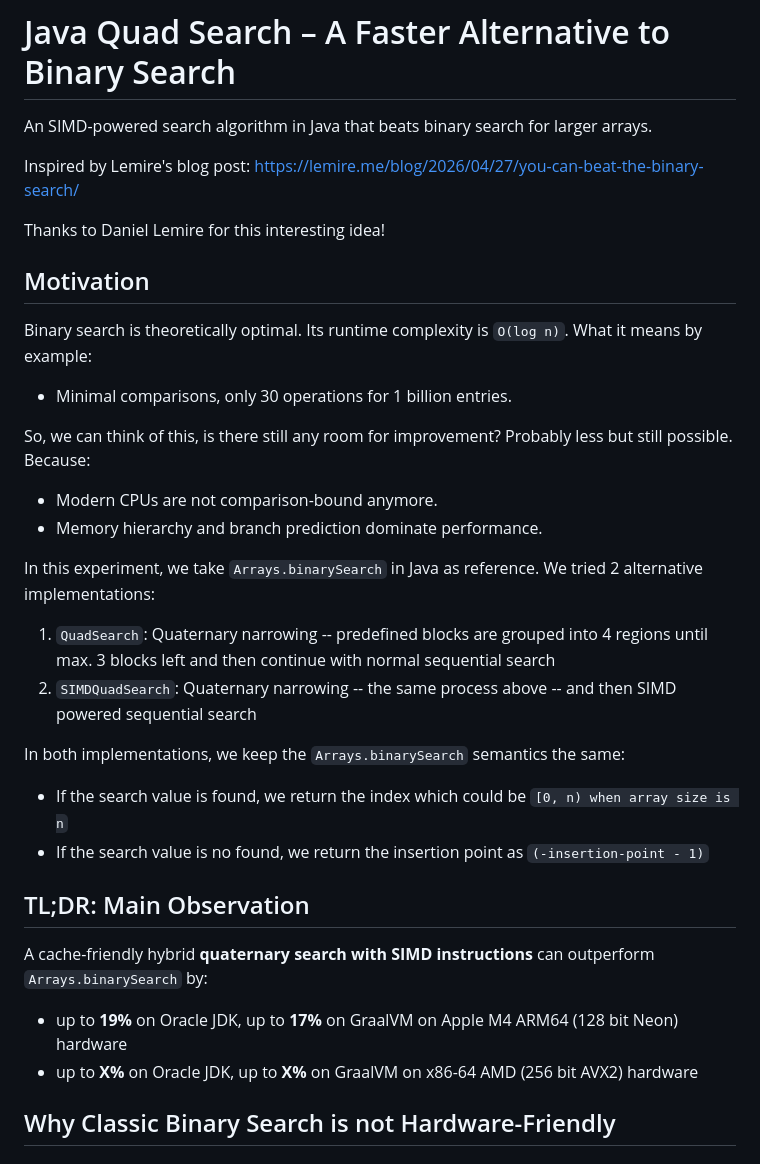
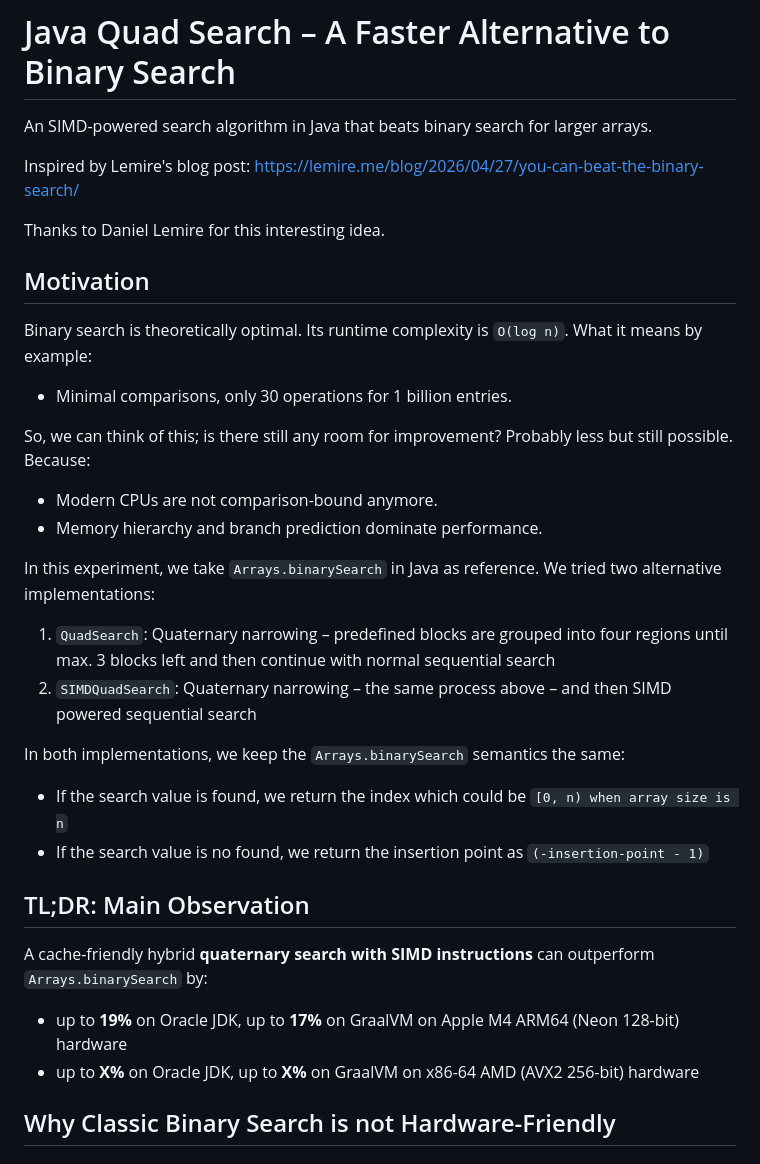
Before and after one commit to java-fast/quad-search, a Markdown page: README.md, the part around one of its changes. GitHub-like rendering.

```diff
--- a/README.md
+++ b/README.md
@@ -3,19 +3,19 @@ An SIMD-powered search algorithm in Java that beats binary search for larger arr
 
 Inspired by Lemire's blog post: https://lemire.me/blog/2026/04/27/you-can-beat-the-binary-search/
 
-Thanks to Daniel Lemire for this interesting idea!
+Thanks to Daniel Lemire for this interesting idea.
 
 ## Motivation
 Binary search is theoretically optimal. Its runtime complexity is `O(log n)`. What it means by example:
 - Minimal comparisons, only 30 operations for 1 billion entries.
 
-So, we can think of this, is there still any room for improvement? Probably less but still possible. Because:
+So, we can think of this; is there still any room for improvement? Probably less but still possible. Because:
 - Modern CPUs are not comparison-bound anymore.
 - Memory hierarchy and branch prediction dominate performance.
 
-In this experiment, we take `Arrays.binarySearch` in Java as reference. We tried 2 alternative implementations:
-1. `QuadSearch`: Quaternary narrowing -- predefined blocks are grouped into 4 regions until max. 3 blocks left and then continue with normal sequential search
-2. `SIMDQuadSearch`: Quaternary narrowing -- the same process above -- and then SIMD powered sequential search
+In this experiment, we take `Arrays.binarySearch` in Java as reference. We tried two alternative implementations:
+1. `QuadSearch`: Quaternary narrowing – predefined blocks are grouped into four regions until max. 3 blocks left and then continue with normal sequential search
+2. `SIMDQuadSearch`: Quaternary narrowing – the same process above – and then SIMD powered sequential search
 
 In both implementations, we keep the `Arrays.binarySearch` semantics the same:
 - If the search value is found, we return the index which could be `[0, n) when array size is n`
@@ -23,8 +23,8 @@ In both implementations, we keep the `Arrays.binarySearch` semantics the same:
 
 ## TL;DR: Main Observation
 A cache-friendly hybrid **quaternary search with SIMD instructions** can outperform `Arrays.binarySearch` by:
-- up to **19%** on Oracle JDK, up to **17%** on GraalVM on Apple M4 ARM64 (128 bit Neon) hardware
-- up to **X%** on Oracle JDK, up to **X%** on GraalVM on x86-64 AMD (256 bit AVX2) hardware
+- up to **19%** on Oracle JDK, up to **17%** on GraalVM on Apple M4 ARM64 (Neon 128-bit) hardware
+- up to **X%** on Oracle JDK, up to **X%** on GraalVM on x86-64 AMD (AVX2 256-bit) hardware
 
 ## Why Classic Binary Search is not Hardware-Friendly
 
```
Also changed, not shown: other parts of README.md (+34 -6 lines).
